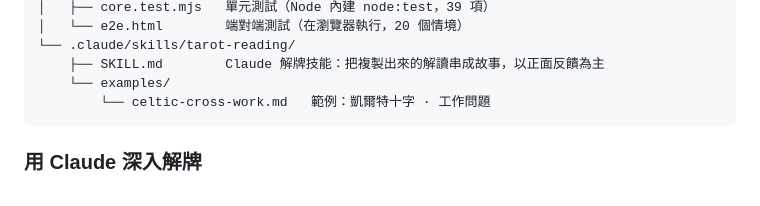
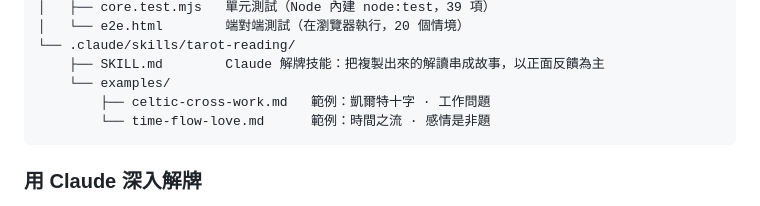
Before and after one commit to Zhengkimi/night-voyage-tarot, a Markdown page: README.md, the part around the change. GitHub-like rendering.

Commit message:
Add time-flow love reading example to tarot-reading skill
Shows how to reframe a yes/no question, reinterpret suits by the
question's domain, and read a spread with no cups.

Co-Authored-By: Claude Opus 5.5 <noreply@anthropic.com>

````diff
--- a/README.md
+++ b/README.md
@@ -45,7 +45,8 @@ python3 -m http.server 8000
 └── .claude/skills/tarot-reading/
     ├── SKILL.md        Claude 解牌技能：把複製出來的解讀串成故事，以正面反饋為主
     └── examples/
-        └── celtic-cross-work.md   範例：凱爾特十字 · 工作問題
+        ├── celtic-cross-work.md   範例：凱爾特十字 · 工作問題
+        └── time-flow-love.md      範例：時間之流 · 感情是非題
 ```
 
 ### 用 Claude 深入解牌
````
Also changed, not shown: 2 other files.
